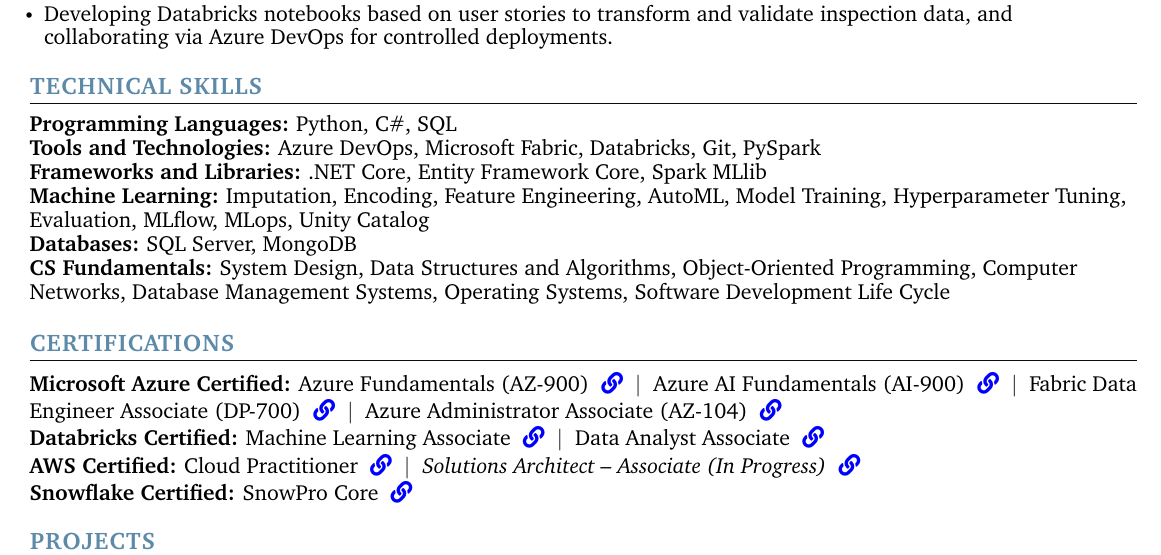
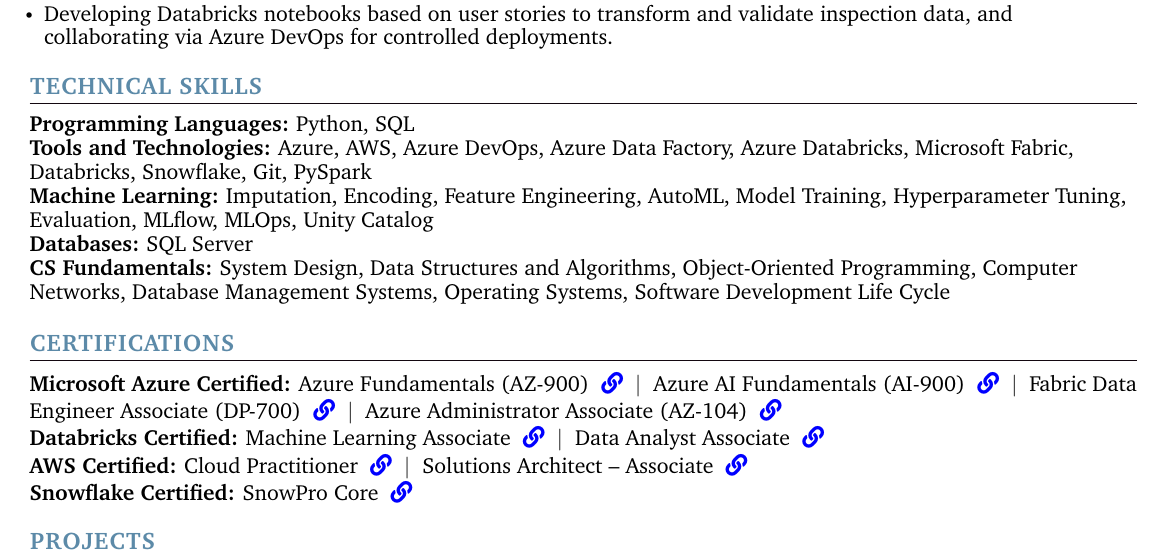
Before and after one commit to devesshhh/resume, a LaTeX CV (resume.tex): part of the page, cut so that both start at the same text. Compiled offline with pdfLaTeX.

Commit message:
Update technical skills and certification details

```diff
--- a/resume.tex
+++ b/resume.tex
@@ -185,11 +185,11 @@
 \section{\color{airforceblue}TECHNICAL SKILLS}
  \begin{itemize}[leftmargin=0in, label={}]
     \small{\item{
-     \textbf{\normalsize{Programming Languages:}}{ \normalsize{Python, C\#, SQL}} \\
-     \textbf{\normalsize{Tools and Technologies:}}{ \normalsize{Azure DevOps, Microsoft Fabric, Databricks, Git, PySpark}} \\
-     \textbf{\normalsize{Frameworks and Libraries:}}{ \normalsize{.NET Core, Entity Framework Core, Spark MLlib}} \\
-     \textbf{\normalsize{Machine Learning:}}{ \normalsize{Imputation, Encoding, Feature Engineering, AutoML, Model Training, Hyperparameter Tuning, Evaluation, MLflow, MLops, Unity Catalog}} \\
-     \textbf{\normalsize{Databases:}}{ \normalsize{SQL Server, MongoDB}} \\
+     \textbf{\normalsize{Programming Languages:}}{ \normalsize{Python, SQL}} \\
+     \textbf{\normalsize{Tools and Technologies:}}{ \normalsize{Azure, AWS, Azure DevOps, Azure Data Factory, Azure Databricks, Microsoft Fabric, Databricks, Snowflake, Git, PySpark}} \\
+     % \textbf{\normalsize{Frameworks and Libraries:}}{ \normalsize{Spark MLlib}} \\
+     \textbf{\normalsize{Machine Learning:}}{ \normalsize{Imputation, Encoding, Feature Engineering, AutoML, Model Training, Hyperparameter Tuning, Evaluation, MLflow, MLOps, Unity Catalog}} \\
+     \textbf{\normalsize{Databases:}}{ \normalsize{SQL Server}} \\
      \textbf{\normalsize{CS Fundamentals:}}{ \normalsize{System Design, Data Structures and Algorithms, Object-Oriented Programming, Computer Networks, Database Management Systems, Operating Systems, Software Development Life Cycle}} \\
      }}
  \end{itemize}
@@ -215,14 +215,13 @@
 
 \item\textbf{AWS Certified:}
 Cloud Practitioner \;\href{https://www.credly.com/badges/aedf351a-cc96-42a7-8820-bf41de0cca2b/public_url}{\textcolor{blue}{\faLink}} \;\textbar\;
-\textit{Solutions Architect – Associate (In Progress)} \;\href{https://www.credly.com/users/devesshhh}{\textcolor{blue}{\faLink}}
+Solutions Architect – Associate \;\href{https://www.credly.com/badges/f9aa2831-51cd-4f19-9332-9cee1b12ad9c/public_url}{\textcolor{blue}{\faLink}}
 
 \item\textbf{Snowflake Certified:}
 SnowPro Core \;\href{https://achieve.snowflake.com/9d426bd5-0834-4fe9-bf98-a0668e6a10b6\#acc.SP30WKsY}{\textcolor{blue}{\faLink}}
 
 \end{description}
 \vspace{-2pt}
-
 
 
 
```
